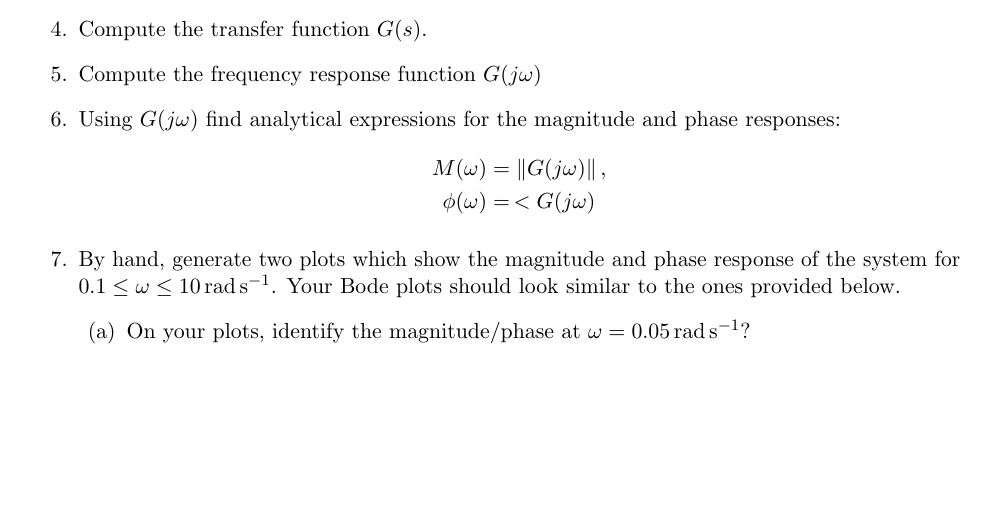
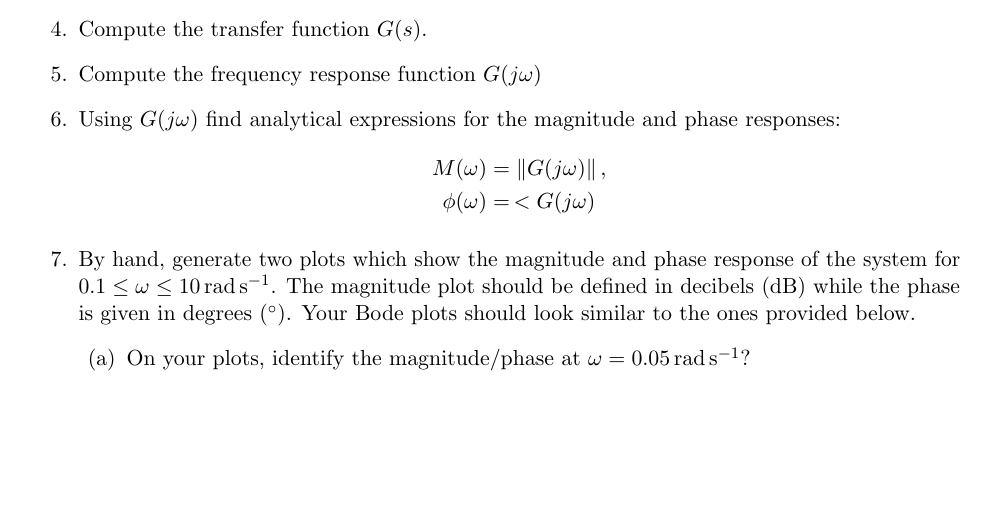
Before and after one commit to skulumani/MAE3134, a LaTeX problem sheet (homework/hw6/hw6.tex): part of page 1 of 2, cut so that both start at the same text. The pictures show the PDF file homework/hw6/hw6.pdf that the author committed with the source.

Commit message:
Update hw6 instructions

```diff
--- a/homework/hw6/hw6.tex
+++ b/homework/hw6/hw6.tex
@@ -47,7 +47,7 @@ Also assume that the above components are arranged clockwise, that the current d
         M(\omega) &= \norm{G(j \omega)}, \\
         \phi(\omega) &=\, < G(j \omega)
     \end{align*}
-    \item By hand, generate two plots which show the magnitude and phase response of the system for \( 0.1 \leq \omega \leq 10 \, \si{\radian\per\second}\).
+    \item By hand, generate two plots which show the magnitude and phase response of the system for \( 0.1 \leq \omega \leq 10 \, \si{\radian\per\second}\). The magnitude plot should be defined in decibels (\si{\decibel}) while the phase is given in degrees (\si{\degree}).
     Your Bode plots should look similar to the ones provided below.
     \begin{enumerate}
         \item On your plots, identify the magnitude/phase at \( \omega = \SI{0.05}{\radian\per\second}\)?
```
Also changed, not shown: homework/hw6/hw6.pdf.
